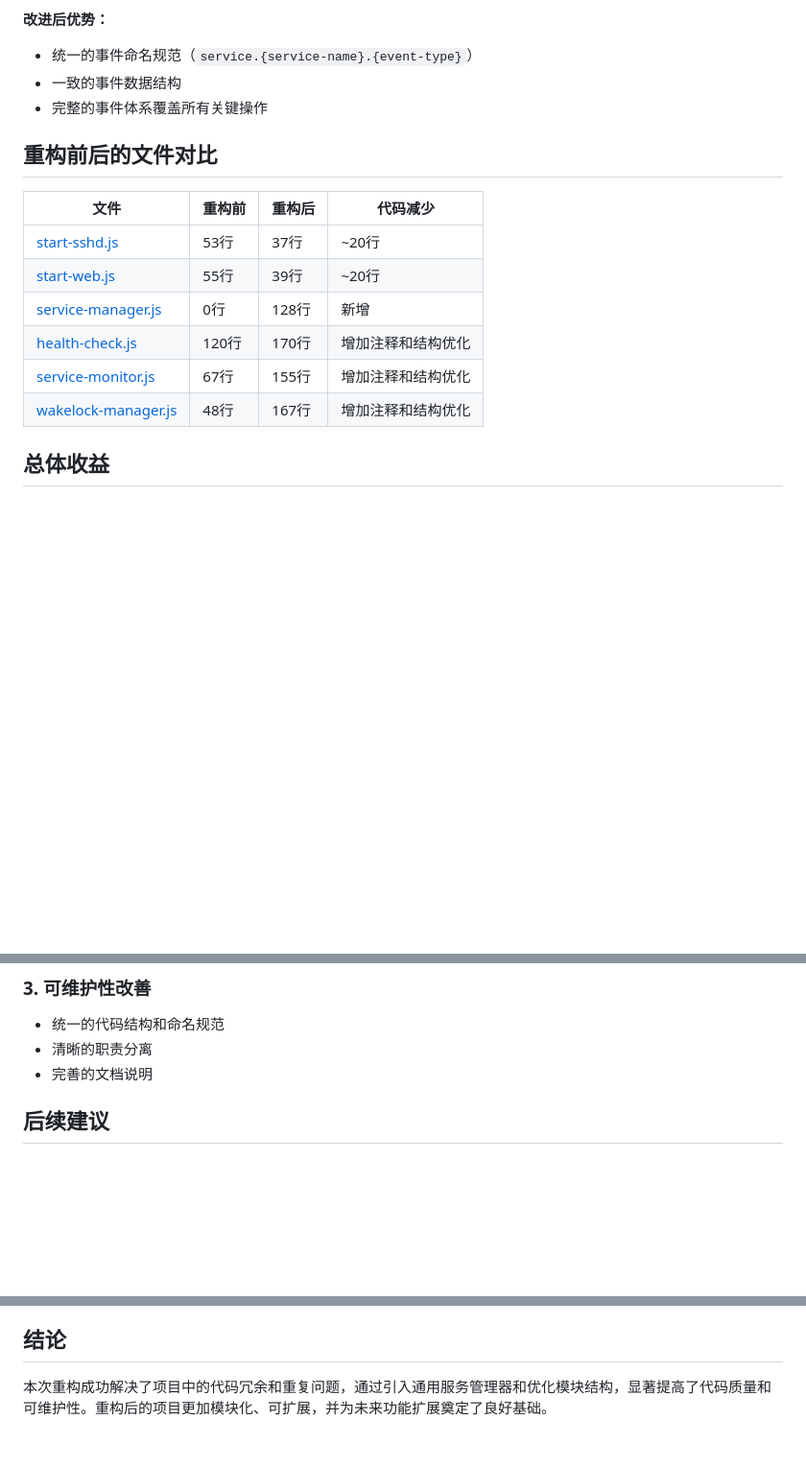
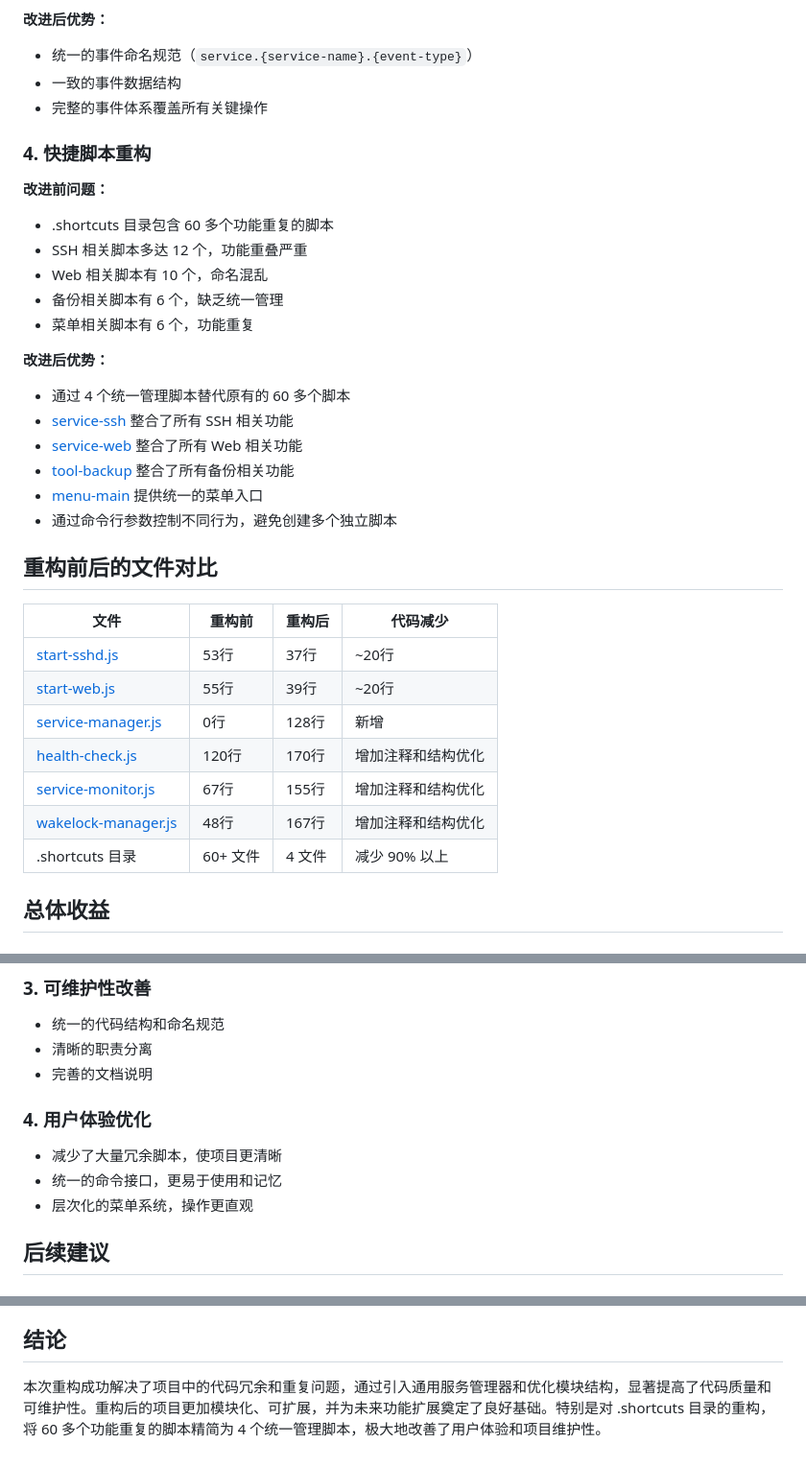
Before and after one commit to wolf381147-tech/termux-server, a Markdown page: termux-projects/docs/refactoring-summary.md, 3 parts joined by grey strips. Shown at 96% size. Rendered like a GitHub page; blank space fills up the shorter version.

```diff
--- a/termux-projects/docs/refactoring-summary.md
+++ b/termux-projects/docs/refactoring-summary.md
@@ -45,6 +45,23 @@
 - 一致的事件数据结构
 - 完整的事件体系覆盖所有关键操作
 
+### 4. 快捷脚本重构
+
+**改进前问题：**
+- .shortcuts 目录包含 60 多个功能重复的脚本
+- SSH 相关脚本多达 12 个，功能重叠严重
+- Web 相关脚本有 10 个，命名混乱
+- 备份相关脚本有 6 个，缺乏统一管理
+- 菜单相关脚本有 6 个，功能重复
+
+**改进后优势：**
+- 通过 4 个统一管理脚本替代原有的 60 多个脚本
+- [service-ssh](file:///e:/Termux%E5%A4%87%E4%BB%BD/.shortcuts/service-ssh) 整合了所有 SSH 相关功能
+- [service-web](file:///e:/Termux%E5%A4%87%E4%BB%BD/.shortcuts/service-web) 整合了所有 Web 相关功能
+- [tool-backup](file:///e:/Termux%E5%A4%87%E4%BB%BD/.shortcuts/tool-backup) 整合了所有备份相关功能
+- [menu-main](file:///e:/Termux%E5%A4%87%E4%BB%BD/.shortcuts/menu-main) 提供统一的菜单入口
+- 通过命令行参数控制不同行为，避免创建多个独立脚本
+
 ## 重构前后的文件对比
 
 | 文件 | 重构前 | 重构后 | 代码减少 |
@@ -55,6 +72,7 @@
 | [health-check.js](file:///e:/Termux%E5%A4%87%E4%BB%BD/termux-projects/system/health-check.js) | 120行 | 170行 | 增加注释和结构优化 |
 | [service-monitor.js](file:///e:/Termux%E5%A4%87%E4%BB%BD/termux-projects/system/service-monitor.js) | 67行 | 155行 | 增加注释和结构优化 |
 | [wakelock-manager.js](file:///e:/Termux%E5%A4%87%E4%BB%BD/termux-projects/system/wakelock-manager.js) | 48行 | 167行 | 增加注释和结构优化 |
+| .shortcuts 目录 | 60+ 文件 | 4 文件 | 减少 90% 以上 |
 
 ## 总体收益
 
@@ -72,6 +90,11 @@
 - 统一的代码结构和命名规范
 - 清晰的职责分离
 - 完善的文档说明
+
+### 4. 用户体验优化
+- 减少了大量冗余脚本，使项目更清晰
+- 统一的命令接口，更易于使用和记忆
+- 层次化的菜单系统，操作更直观
 
 ## 后续建议
 
@@ -92,4 +115,4 @@
 
 ## 结论
 
-本次重构成功解决了项目中的代码冗余和重复问题，通过引入通用服务管理器和优化模块结构，显著提高了代码质量和可维护性。重构后的项目更加模块化、可扩展，并为未来功能扩展奠定了良好基础。
+本次重构成功解决了项目中的代码冗余和重复问题，通过引入通用服务管理器和优化模块结构，显著提高了代码质量和可维护性。重构后的项目更加模块化、可扩展，并为未来功能扩展奠定了良好基础。特别是对 .shortcuts 目录的重构，将 60 多个功能重复的脚本精简为 4 个统一管理脚本，极大地改善了用户体验和项目维护性。
```
Also changed, not shown: other parts of termux-projects/docs/refactoring-summary.md (+2 -2 lines), termux-projects/docs/project-structure.md (+32 -2 lines).
